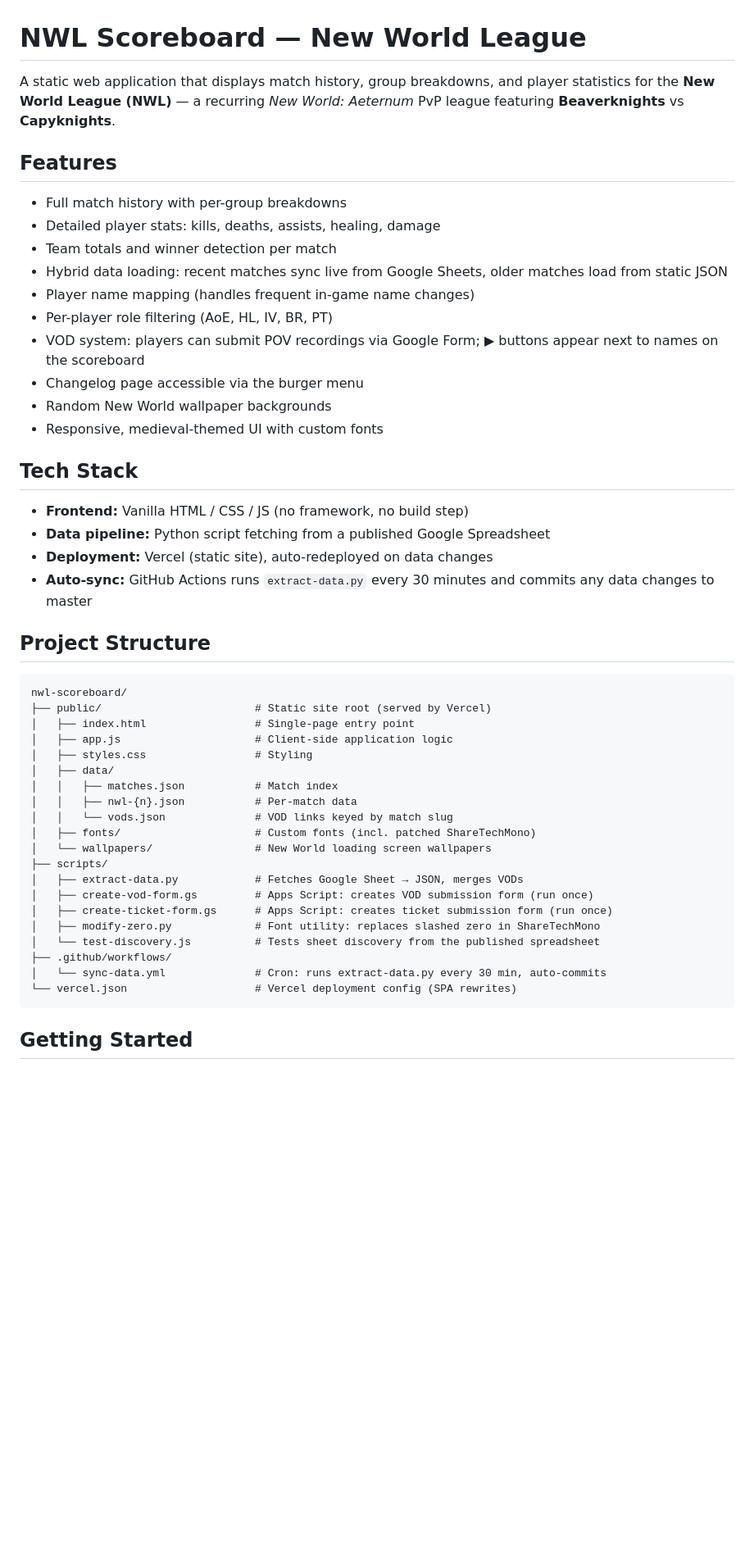
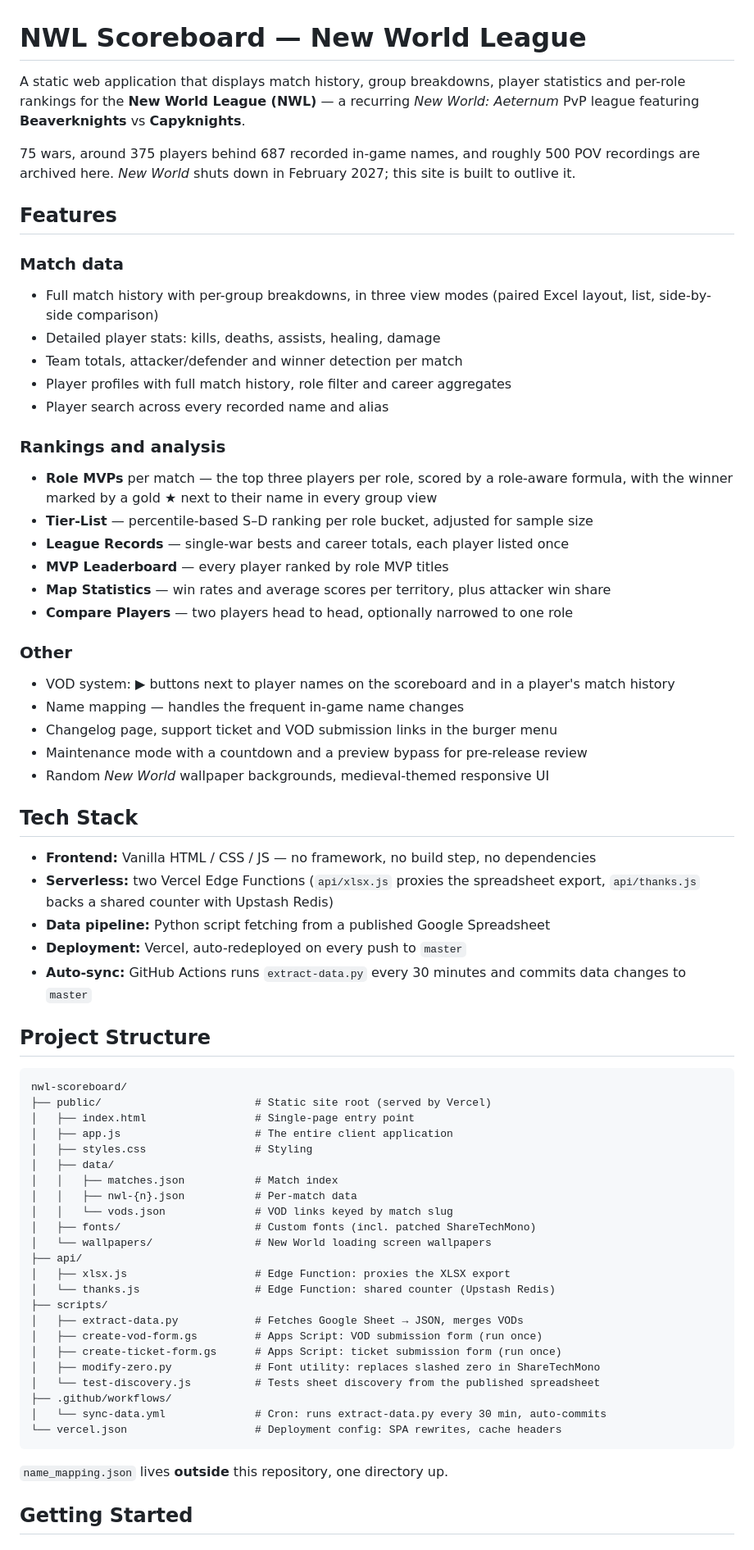
Before and after one commit to NyoonsRevenge/nwl-scoreboard, a Markdown page: README.md, the part around one of its changes. Shown at 82% size. Drawn GitHub-style; blank space fills up the shorter version.

````diff
--- a/README.md
+++ b/README.md
@@ -1,26 +1,40 @@
 # NWL Scoreboard — New World League
 
-A static web application that displays match history, group breakdowns, and player statistics for the **New World League (NWL)** — a recurring *New World: Aeternum* PvP league featuring **Beaverknights** vs **Capyknights**.
+A static web application that displays match history, group breakdowns, player statistics and per-role rankings for the **New World League (NWL)** — a recurring *New World: Aeternum* PvP league featuring **Beaverknights** vs **Capyknights**.
+
+75 wars, around 375 players behind 687 recorded in-game names, and roughly 500 POV recordings are archived here. *New World* shuts down in February 2027; this site is built to outlive it.
 
 ## Features
 
-- Full match history with per-group breakdowns
+### Match data
+- Full match history with per-group breakdowns, in three view modes (paired Excel layout, list, side-by-side comparison)
 - Detailed player stats: kills, deaths, assists, healing, damage
-- Team totals and winner detection per match
-- Hybrid data loading: recent matches sync live from Google Sheets, older matches load from static JSON
-- Player name mapping (handles frequent in-game name changes)
-- Per-player role filtering (AoE, HL, IV, BR, PT)
-- VOD system: players can submit POV recordings via Google Form; ▶ buttons appear next to names on the scoreboard
-- Changelog page accessible via the burger menu
-- Random New World wallpaper backgrounds
-- Responsive, medieval-themed UI with custom fonts
+- Team totals, attacker/defender and winner detection per match
+- Player profiles with full match history, role filter and career aggregates
+- Player search across every recorded name and alias
+
+### Rankings and analysis
+- **Role MVPs** per match — the top three players per role, scored by a role-aware formula, with the winner marked by a gold ★ next to their name in every group view
+- **Tier-List** — percentile-based S–D ranking per role bucket, adjusted for sample size
+- **League Records** — single-war bests and career totals, each player listed once
+- **MVP Leaderboard** — every player ranked by role MVP titles
+- **Map Statistics** — win rates and average scores per territory, plus attacker win share
+- **Compare Players** — two players head to head, optionally narrowed to one role
+
+### Other
+- VOD system: ▶ buttons next to player names on the scoreboard and in a player's match history
+- Name mapping — handles the frequent in-game name changes
+- Changelog page, support ticket and VOD submission links in the burger menu
+- Maintenance mode with a countdown and a preview bypass for pre-release review
+- Random *New World* wallpaper backgrounds, medieval-themed responsive UI
 
 ## Tech Stack
 
-- **Frontend:** Vanilla HTML / CSS / JS (no framework, no build step)
+- **Frontend:** Vanilla HTML / CSS / JS — no framework, no build step, no dependencies
+- **Serverless:** two Vercel Edge Functions (`api/xlsx.js` proxies the spreadsheet export, `api/thanks.js` backs a shared counter with Upstash Redis)
 - **Data pipeline:** Python script fetching from a published Google Spreadsheet
-- **Deployment:** Vercel (static site), auto-redeployed on data changes
-- **Auto-sync:** GitHub Actions runs `extract-data.py` every 30 minutes and commits any data changes to master
+- **Deployment:** Vercel, auto-redeployed on every push to `master`
+- **Auto-sync:** GitHub Actions runs `extract-data.py` every 30 minutes and commits data changes to `master`
 
 ## Project Structure
 
@@ -28,7 +42,7 @@ A static web application that displays match history, group breakdowns, and play
 nwl-scoreboard/
 ├── public/                        # Static site root (served by Vercel)
 │   ├── index.html                 # Single-page entry point
-│   ├── app.js                     # Client-side application logic
+│   ├── app.js                     # The entire client application
 │   ├── styles.css                 # Styling
 │   ├── data/
 │   │   ├── matches.json           # Match index
@@ -36,16 +50,21 @@ nwl-scoreboard/
 │   │   └── vods.json              # VOD links keyed by match slug
 │   ├── fonts/                     # Custom fonts (incl. patched ShareTechMono)
 │   └── wallpapers/                # New World loading screen wallpapers
+├── api/
+│   ├── xlsx.js                    # Edge Function: proxies the XLSX export
+│   └── thanks.js                  # Edge Function: shared counter (Upstash Redis)
 ├── scripts/
 │   ├── extract-data.py            # Fetches Google Sheet → JSON, merges VODs
-│   ├── create-vod-form.gs         # Apps Script: creates VOD submission form (run once)
-│   ├── create-ticket-form.gs      # Apps Script: creates ticket submission form (run once)
+│   ├── create-vod-form.gs         # Apps Script: VOD submission form (run once)
+│   ├── create-ticket-form.gs      # Apps Script: ticket submission form (run once)
 │   ├── modify-zero.py             # Font utility: replaces slashed zero in ShareTechMono
 │   └── test-discovery.js          # Tests sheet discovery from the published spreadsheet
 ├── .github/workflows/
 │   └── sync-data.yml              # Cron: runs extract-data.py every 30 min, auto-commits
-└── vercel.json                    # Vercel deployment config (SPA rewrites)
+└── vercel.json                    # Deployment config: SPA rewrites, cache headers
 ```
+
+`name_mapping.json` lives **outside** this repository, one directory up.
 
 ## Getting Started
 
````
Also changed, not shown: other parts of README.md (+51 -11 lines).
